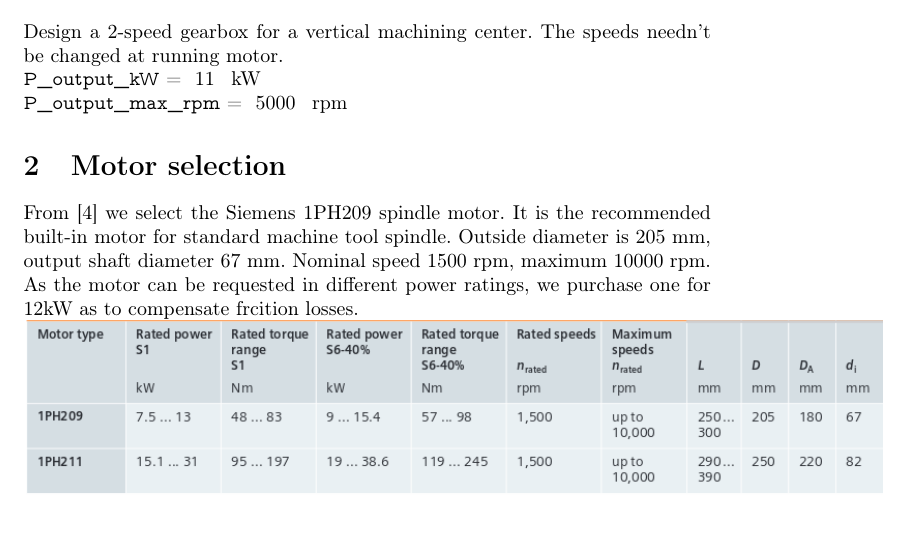
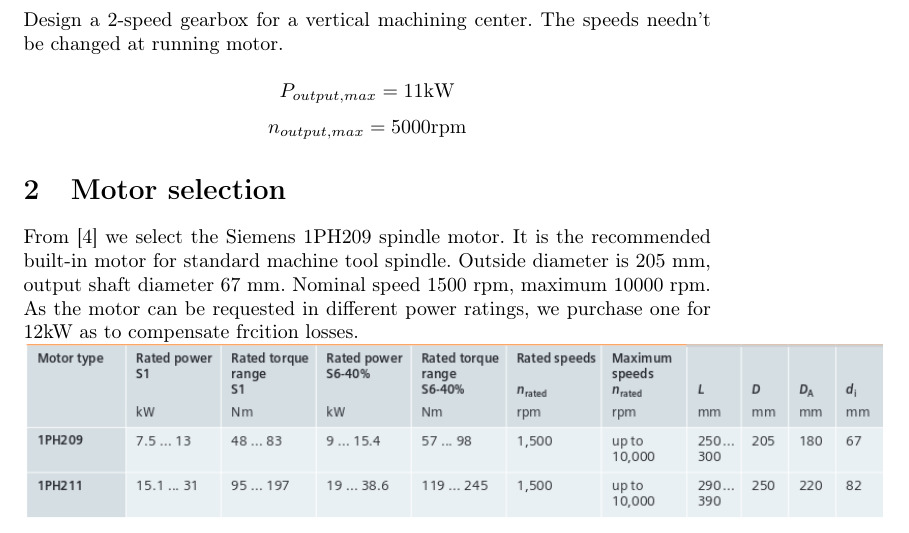
Before and after one commit to MiroslavVitkov/gearbox, a LaTeX document (calculations.tex): part of page 2 of 6, cut so that both start at the same text. Compiled offline with pdfLaTeX.

Commit message:
Everyting seems fine up to Calculations chapter.

```diff
--- a/calculations.tex
+++ b/calculations.tex
@@ -56,6 +56,10 @@
 \usepackage[utf8]{inputenc}
 \usepackage[bulgarian]{babel}
 \usepackage[table]{xcolor}     % For coloured rows within tables.
+\usepackage{siunitx}
+
+% Not sure if siunitx includes this, so defining it myself.
+\DeclareSIUnit{\rpm}{rpm}
 
 \begin{document}
 
@@ -74,8 +78,10 @@
 \section{Requirements}
 Design a 2-speed gearbox for a vertical machining center.
 The speeds needn't be changed at running motor. \\
-\SetVar{P_output_kW}{11}          \\
-\SetVar{P_output_max_rpm}{5000}
+$$P_{output, max} = 11 \si{\kilo\watt}$$
+$$n_{output, max} = 5000 \si{\rpm}$$
+%\SetVar{P_output_kW}{11}          \\
+%\SetVar{P_output_max_rpm}{5000}
 
 \section{Motor selection}
 From [4] we select the Siemens 1PH209 spindle motor.
```
